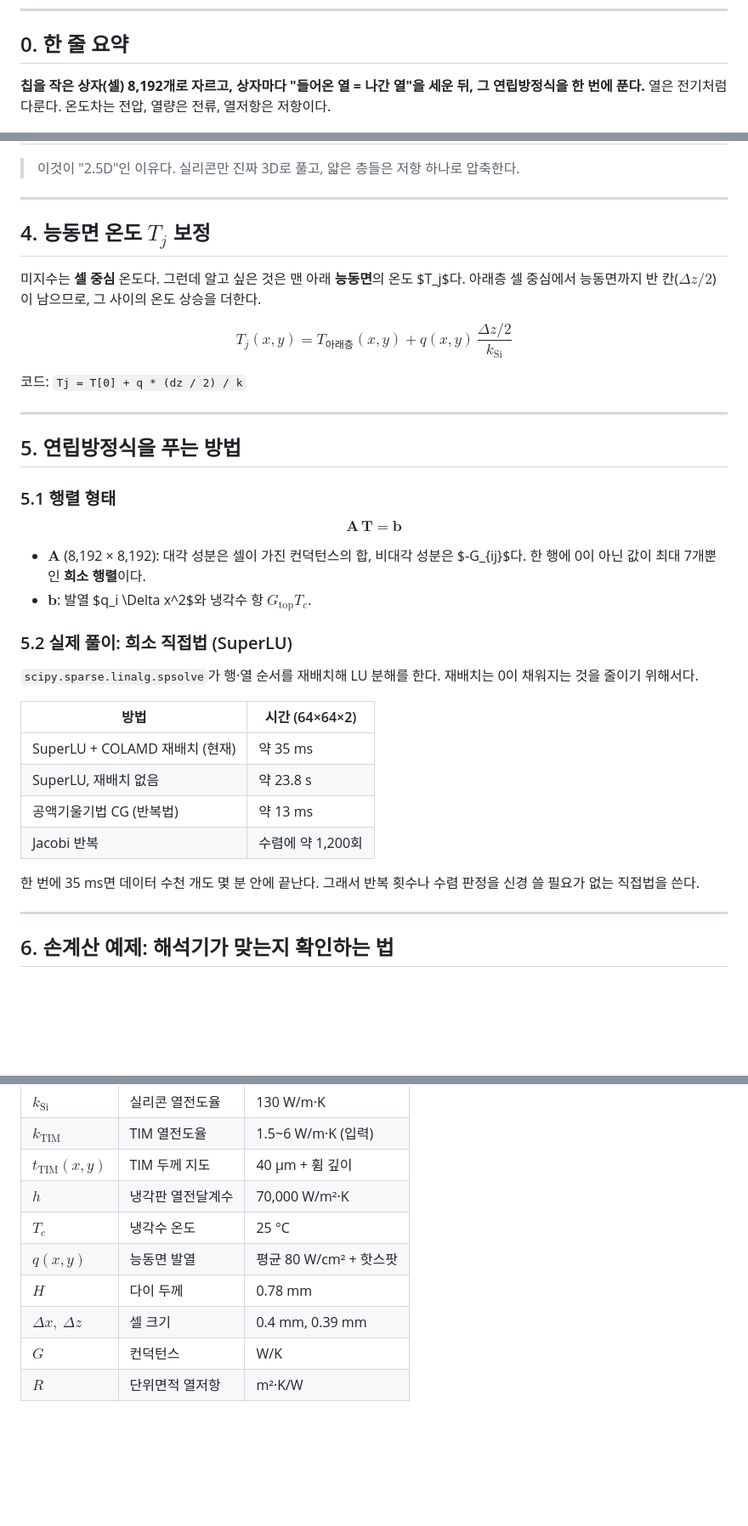
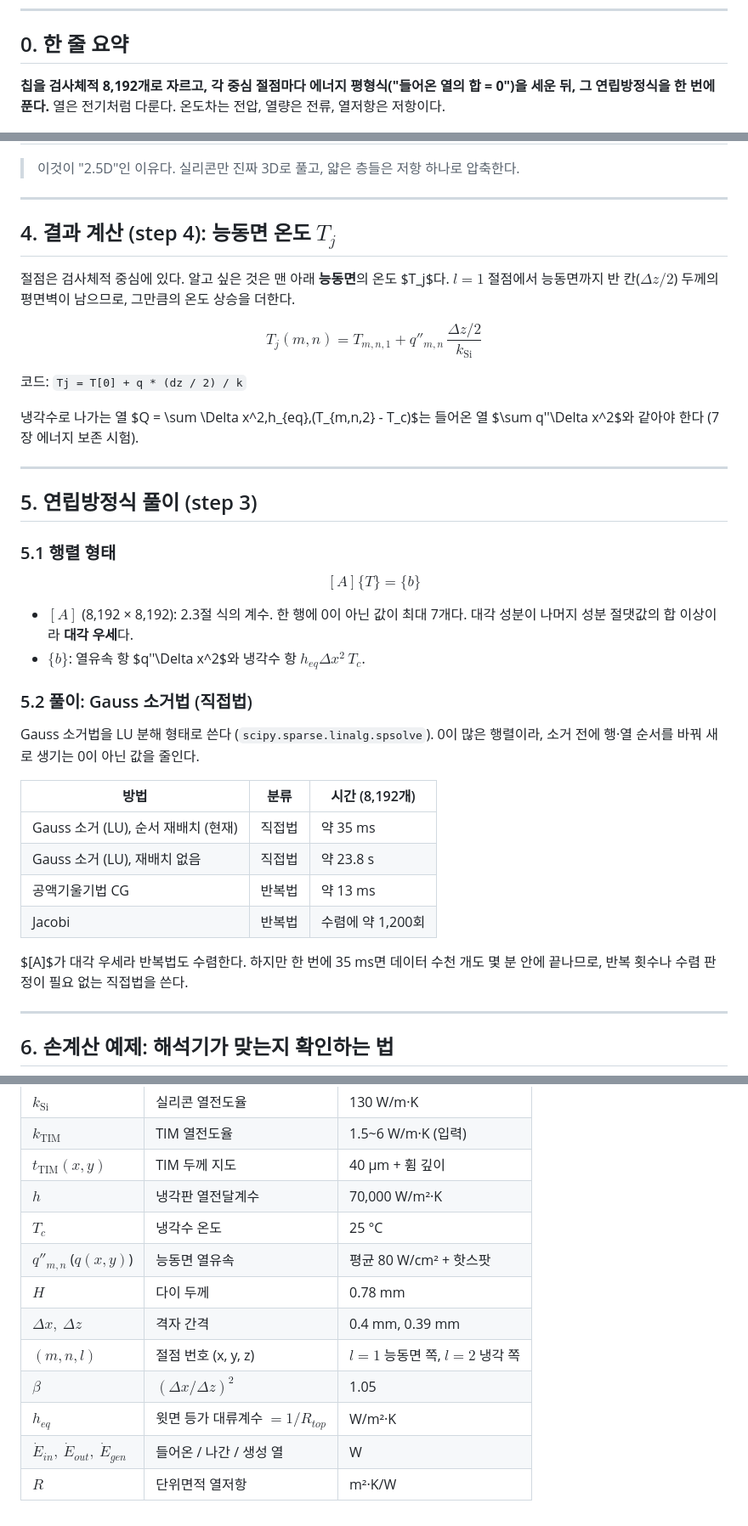
Before and after one commit to jsy011227/mdp-chip-warpage-surrogate, a Markdown page: solver/THEORY.md, 3 parts joined by grey strips. Shown at 85% size. Drawn GitHub-style; blank space fills up the shorter version.

```diff
--- a/solver/THEORY.md
+++ b/solver/THEORY.md
@@ -7,7 +7,7 @@
 
 ## 0. 한 줄 요약
 
-**칩을 작은 상자(셀) 8,192개로 자르고, 상자마다 "들어온 열 = 나간 열"을 세운 뒤, 그 연립방정식을 한 번에 푼다.**
+**칩을 검사체적 8,192개로 자르고, 각 중심 절점마다 에너지 평형식("들어온 열의 합 = 0")을 세운 뒤, 그 연립방정식을 한 번에 푼다.**
 열은 전기처럼 다룬다. 온도차는 전압, 열량은 전류, 열저항은 저항이다.
 
 ![2.5D 격자 구성](../figures/b_mesh_diagram_v1.png)
@@ -126,41 +159,43 @@ $$
 
 ---
 
-## 4. 능동면 온도 $T_j$ 보정
+## 4. 결과 계산 (step 4): 능동면 온도 $T_j$
 
-미지수는 **셀 중심** 온도다. 그런데 알고 싶은 것은 맨 아래 **능동면**의 온도 $T_j$다. 아래층 셀 중심에서 능동면까지 반 칸($\Delta z/2$)이 남으므로, 그 사이의 온도 상승을 더한다.
+절점은 검사체적 중심에 있다. 알고 싶은 것은 맨 아래 **능동면**의 온도 $T_j$다. $l=1$ 절점에서 능동면까지 반 칸($\Delta z/2$) 두께의 평면벽이 남으므로, 그만큼의 온도 상승을 더한다.
 
 $$
-T_j(x,y) = T_{\text{아래층}}(x,y) + q(x,y)\,\frac{\Delta z / 2}{k_{\text{Si}}}
+T_j(m,n) = T_{m,n,1} + q''_{m,n}\,\frac{\Delta z / 2}{k_{\text{Si}}}
 $$
 
 코드: `Tj = T[0] + q * (dz / 2) / k`
 
+냉각수로 나가는 열 $Q = \sum \Delta x^2\,h_{eq}\,(T_{m,n,2} - T_c)$는 들어온 열 $\sum q''\Delta x^2$와 같아야 한다 (7장 에너지 보존 시험).
+
 ---
 
-## 5. 연립방정식을 푸는 방법
+## 5. 연립방정식 풀이 (step 3)
 
 ### 5.1 행렬 형태
 
 $$
-\mathbf{A}\,\mathbf{T} = \mathbf{b}
+[A]\{T\} = \{b\}
 $$
 
-- $\mathbf{A}$ (8,192 × 8,192): 대각 성분은 셀이 가진 컨덕턴스의 합, 비대각 성분은 $-G_{ij}$다. 한 행에 0이 아닌 값이 최대 7개뿐인 **희소 행렬**이다.
-- $\mathbf{b}$: 발열 $q_i \Delta x^2$와 냉각수 항 $G_{\text{top}}T_c$.
+- $[A]$ (8,192 × 8,192): 2.3절 식의 계수. 한 행에 0이 아닌 값이 최대 7개다. 대각 성분이 나머지 성분 절댓값의 합 이상이라 **대각 우세**다.
+- $\{b\}$: 열유속 항 $q''\Delta x^2$와 냉각수 항 $h_{eq}\Delta x^2\,T_c$.
 
-### 5.2 실제 풀이: 희소 직접법 (SuperLU)
+### 5.2 풀이: Gauss 소거법 (직접법)
 
-`scipy.sparse.linalg.spsolve`가 행·열 순서를 재배치해 LU 분해를 한다. 재배치는 0이 채워지는 것을 줄이기 위해서다.
+Gauss 소거법을 LU 분해 형태로 쓴다 (`scipy.sparse.linalg.spsolve`). 0이 많은 행렬이라, 소거 전에 행·열 순서를 바꿔 새로 생기는 0이 아닌 값을 줄인다.
 
-| 방법 | 시간 (64×64×2) |
-|---|---|
-| SuperLU + COLAMD 재배치 (현재) | 약 35 ms |
-| SuperLU, 재배치 없음 | 약 23.8 s |
-| 공액기울기법 CG (반복법) | 약 13 ms |
-| Jacobi 반복 | 수렴에 약 1,200회 |
+| 방법 | 분류 | 시간 (8,192개) |
+|---|---|---|
+| Gauss 소거 (LU), 순서 재배치 (현재) | 직접법 | 약 35 ms |
+| Gauss 소거 (LU), 재배치 없음 | 직접법 | 약 23.8 s |
+| 공액기울기법 CG | 반복법 | 약 13 ms |
+| Jacobi | 반복법 | 수렴에 약 1,200회 |
 
-한 번에 35 ms면 데이터 수천 개도 몇 분 안에 끝난다. 그래서 반복 횟수나 수렴 판정을 신경 쓸 필요가 없는 직접법을 쓴다.
+$[A]$가 대각 우세라 반복법도 수렴한다. 하지만 한 번에 35 ms면 데이터 수천 개도 몇 분 안에 끝나므로, 반복 횟수나 수렴 판정이 필요 없는 직접법을 쓴다.
 
 ---
 
@@ -208,8 +243,11 @@ $T_j = 25 + 26.9 = 51.90\,°\text{C}$이고, 해석기 결과도 **51.90 °C**
 | $t_{\text{TIM}}(x,y)$ | TIM 두께 지도 | 40 μm + 휨 깊이 |
 | $h$ | 냉각판 열전달계수 | 70,000 W/m²·K |
 | $T_c$ | 냉각수 온도 | 25 °C |
-| $q(x,y)$ | 능동면 발열 | 평균 80 W/cm² + 핫스팟 |
+| $q''_{m,n}$ ($q(x,y)$) | 능동면 열유속 | 평균 80 W/cm² + 핫스팟 |
 | $H$ | 다이 두께 | 0.78 mm |
-| $\Delta x,\ \Delta z$ | 셀 크기 | 0.4 mm, 0.39 mm |
-| $G$ | 컨덕턴스 | W/K |
+| $\Delta x,\ \Delta z$ | 격자 간격 | 0.4 mm, 0.39 mm |
+| $(m,n,l)$ | 절점 번호 (x, y, z) | $l=1$ 능동면 쪽, $l=2$ 냉각 쪽 |
+| $\beta$ | $(\Delta x/\Delta z)^2$ | 1.05 |
+| $h_{eq}$ | 윗면 등가 대류계수 $=1/R_{top}$ | W/m²·K |
+| $\dot{E}_{in},\ \dot{E}_{out},\ \dot{E}_{gen}$ | 들어온 / 나간 / 생성 열 | W |
 | $R$ | 단위면적 열저항 | m²·K/W |
```
Also changed, not shown: other parts of solver/THEORY.md (+66 -33 lines), figures/b_cell_balance_v1.png, 2 other files.
